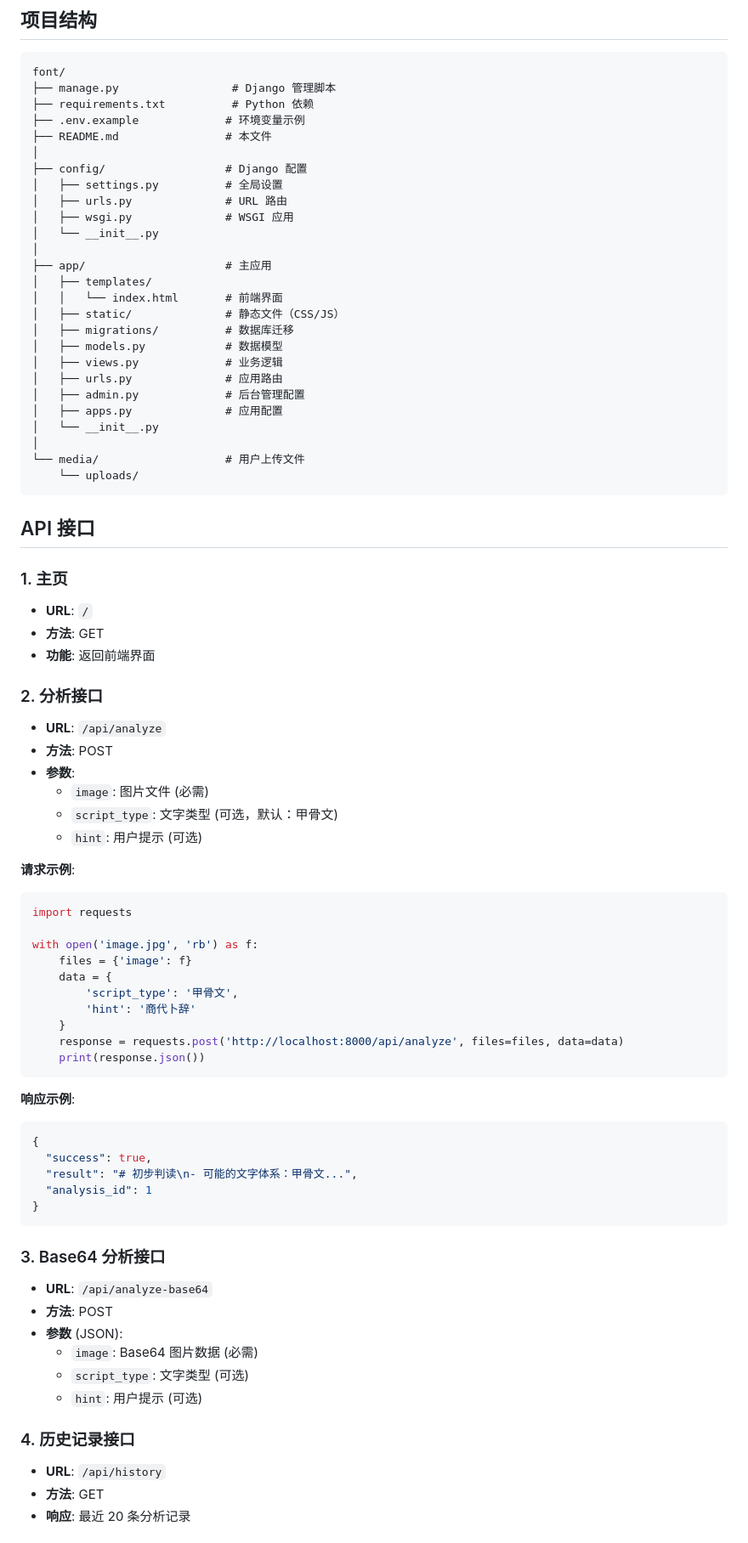
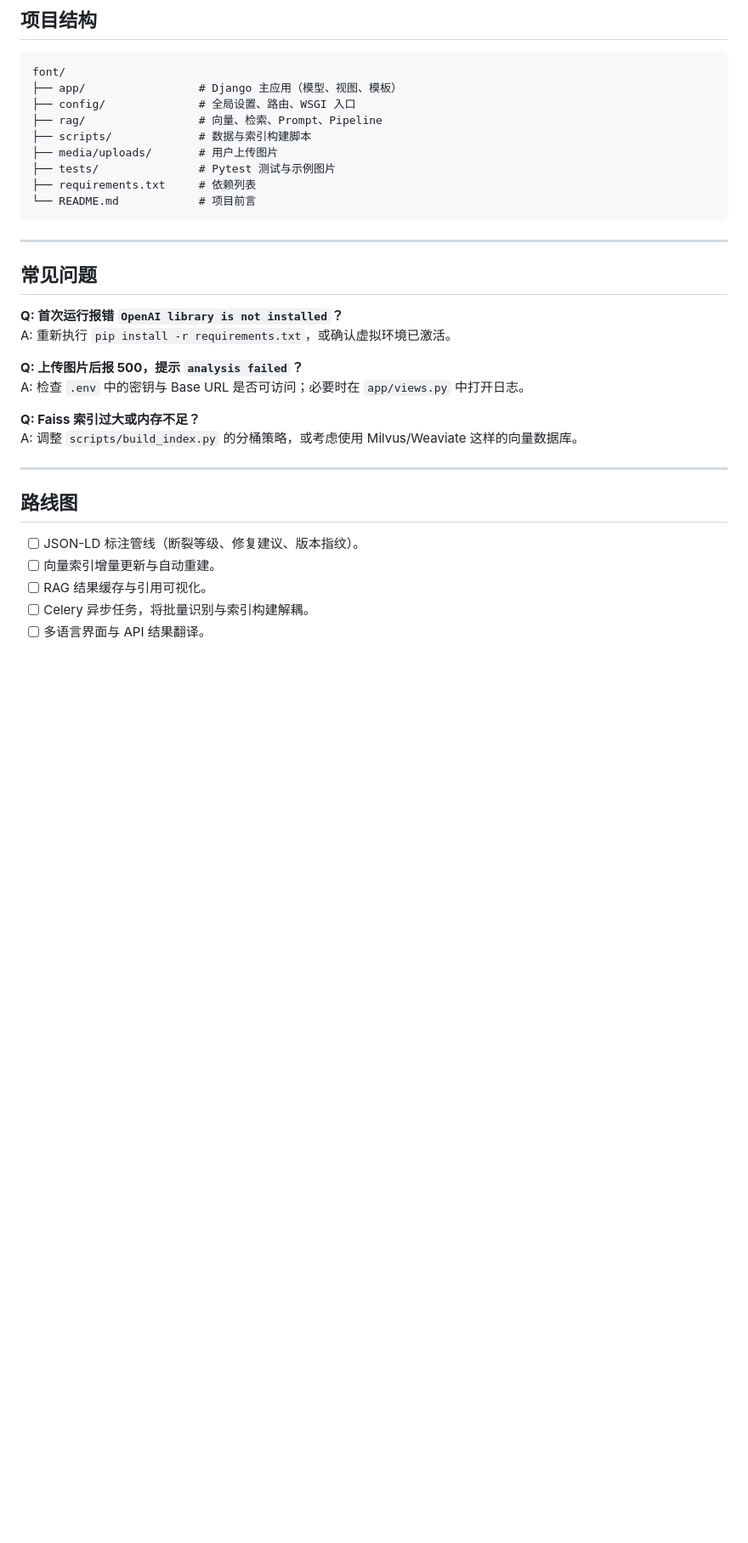
Before and after one commit to Jafekin/font, a Markdown page: README.md, the part around the change printed below. Shown: that part at 85% size. Drawn GitHub-style; blank space fills up the shorter version.

````diff
--- a/README.md
+++ b/README.md
@@ -99,81 +172,36 @@ python manage.py runserver
 
 ```
 font/
-├── manage.py                 # Django 管理脚本
-├── requirements.txt          # Python 依赖
-├── .env.example             # 环境变量示例
-├── README.md                # 本文件
-│
-├── config/                  # Django 配置
-│   ├── settings.py          # 全局设置
-│   ├── urls.py              # URL 路由
-│   ├── wsgi.py              # WSGI 应用
-│   └── __init__.py
-│
-├── app/                     # 主应用
-│   ├── templates/
-│   │   └── index.html       # 前端界面
-│   ├── static/              # 静态文件（CSS/JS）
-│   ├── migrations/          # 数据库迁移
-│   ├── models.py            # 数据模型
-│   ├── views.py             # 业务逻辑
-│   ├── urls.py              # 应用路由
-│   ├── admin.py             # 后台管理配置
-│   ├── apps.py              # 应用配置
-│   └── __init__.py
-│
-└── media/                   # 用户上传文件
-    └── uploads/
+├── app/                 # Django 主应用（模型、视图、模板）
+├── config/              # 全局设置、路由、WSGI 入口
+├── rag/                 # 向量、检索、Prompt、Pipeline
+├── scripts/             # 数据与索引构建脚本
+├── media/uploads/       # 用户上传图片
+├── tests/               # Pytest 测试与示例图片
+├── requirements.txt     # 依赖列表
+└── README.md            # 项目前言
 ```
 
-## API 接口
+---
 
-### 1. 主页
-- **URL**: `/`
-- **方法**: GET
-- **功能**: 返回前端界面
+## 常见问题
 
-### 2. 分析接口
-- **URL**: `/api/analyze`
-- **方法**: POST
-- **参数**:
-  - `image`: 图片文件 (必需)
-  - `script_type`: 文字类型 (可选，默认：甲骨文)
-  - `hint`: 用户提示 (可选)
+**Q: 首次运行报错 `OpenAI library is not installed`？**
+A: 重新执行 `pip install -r requirements.txt`，或确认虚拟环境已激活。
 
-**请求示例**:
-```python
-import requests
+**Q: 上传图片后报 500，提示 `analysis failed`？**
+A: 检查 `.env` 中的密钥与 Base URL 是否可访问；必要时在 `app/views.py` 中打开日志。
 
-with open('image.jpg', 'rb') as f:
-    files = {'image': f}
-    data = {
-        'script_type': '甲骨文',
-        'hint': '商代卜辞'
-    }
-    response = requests.post('http://localhost:8000/api/analyze', files=files, data=data)
-    print(response.json())
-```
+**Q: Faiss 索引过大或内存不足？**
+A: 调整 `scripts/build_index.py` 的分桶策略，或考虑使用 Milvus/Weaviate 这样的向量数据库。
 
-**响应示例**:
-```json
-{
-  "success": true,
-  "result": "# 初步判读\n- 可能的文字体系：甲骨文...",
-  "analysis_id": 1
-}
-```
+---
 
-### 3. Base64 分析接口
-- **URL**: `/api/analyze-base64`
-- **方法**: POST
-- **参数** (JSON):
-  - `image`: Base64 图片数据 (必需)
-  - `script_type`: 文字类型 (可选)
-  - `hint`: 用户提示 (可选)
+## 路线图
 
-### 4. 历史记录接口
-- **URL**: `/api/history`
-- **方法**: GET
-- **响应**: 最近 20 条分析记录
+- [ ] JSON-LD 标注管线（断裂等级、修复建议、版本指纹）。
+- [ ] 向量索引增量更新与自动重建。
+- [ ] RAG 结果缓存与引用可视化。
+- [ ] Celery 异步任务，将批量识别与索引构建解耦。
+- [ ] 多语言界面与 API 结果翻译。
 
````
Also changed, not shown: other parts of README.md (+148 -256 lines).
